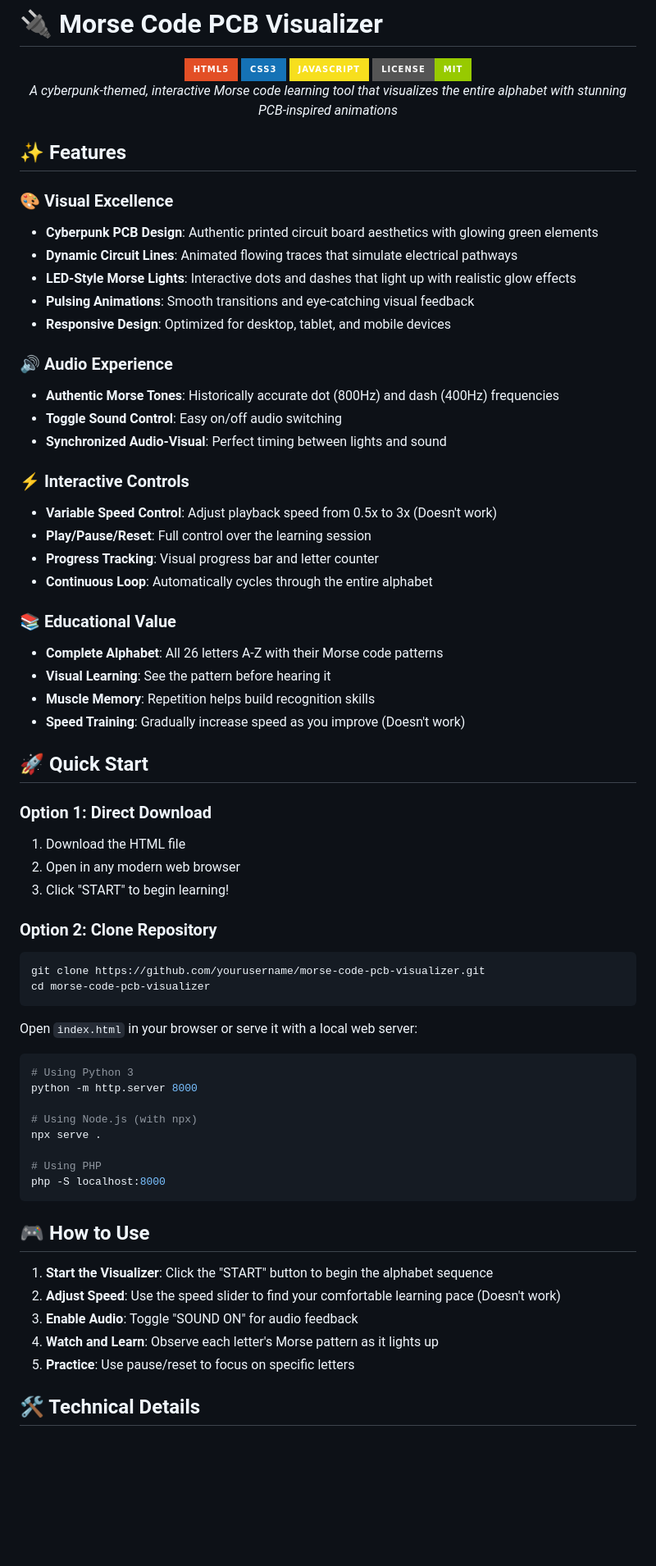
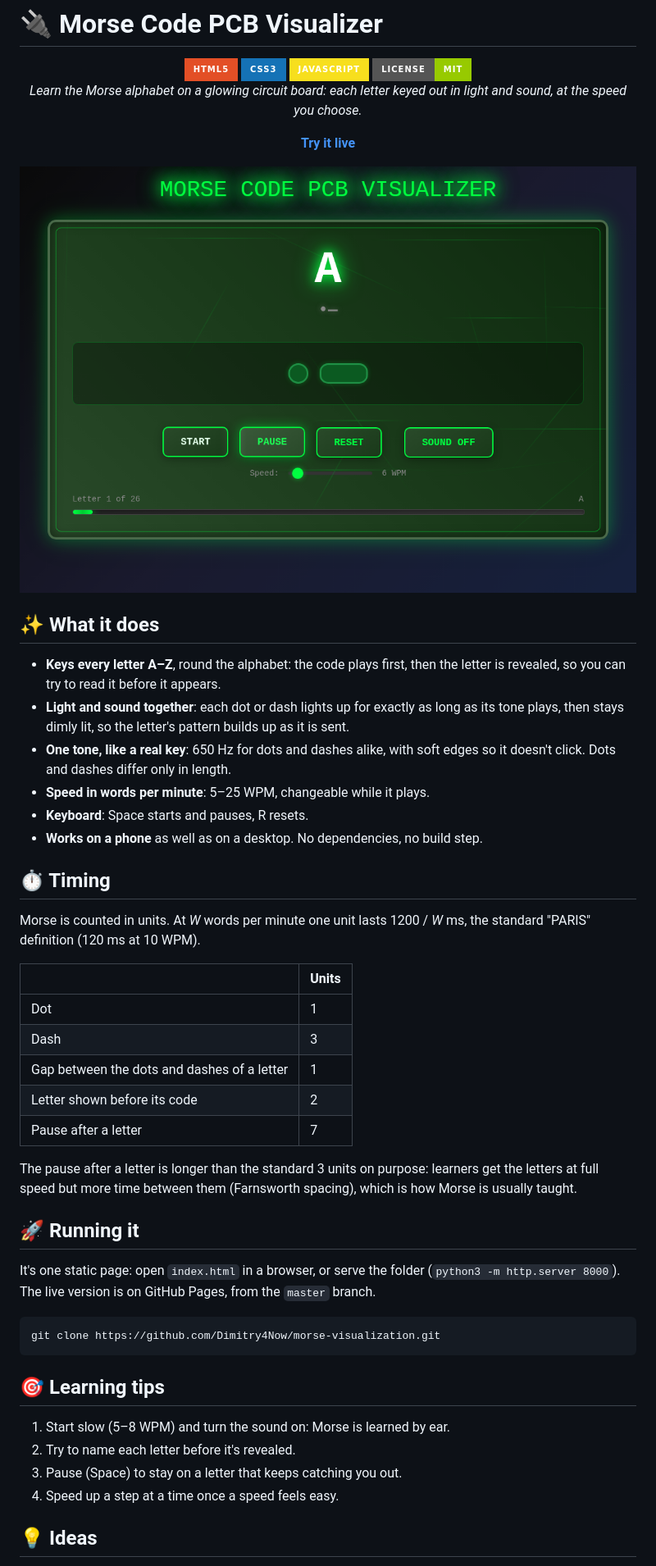
Before and after one commit to Dimitry4Now/morse-visualization, a Markdown page: README.md, the part around one of its changes. Shown at 82% size. Rendered like a GitHub page; pictures changed too: docs/screenshot.png (added); badges without logos; blank space fills up the shorter version.

````diff
--- a/README.md
+++ b/README.md
@@ -8,68 +8,49 @@
 </div>
 
 <div align="center">
-  <p><em>A cyberpunk-themed, interactive Morse code learning tool that visualizes the entire alphabet with stunning PCB-inspired animations</em></p>
+  <p><em>Learn the Morse alphabet on a glowing circuit board: each letter keyed out in light and sound, at the speed you choose.</em></p>
+  <p><strong><a href="https://dimitry4now.github.io/morse-visualization/">Try it live</a></strong></p>
 </div>
 
-## ✨ Features
+![The visualizer after sending A: the letter revealed above its dot and dash](docs/screenshot.png)
 
-### 🎨 Visual Excellence
-- **Cyberpunk PCB Design**: Authentic printed circuit board aesthetics with glowing green elements
-- **Dynamic Circuit Lines**: Animated flowing traces that simulate electrical pathways
-- **LED-Style Morse Lights**: Interactive dots and dashes that light up with realistic glow effects
-- **Pulsing Animations**: Smooth transitions and eye-catching visual feedback
-- **Responsive Design**: Optimized for desktop, tablet, and mobile devices
+## ✨ What it does
 
-### 🔊 Audio Experience
-- **Authentic Morse Tones**: Historically accurate dot (800Hz) and dash (400Hz) frequencies
-- **Toggle Sound Control**: Easy on/off audio switching
-- **Synchronized Audio-Visual**: Perfect timing between lights and sound
+- **Keys every letter A–Z**, round the alphabet: the code plays first, then the letter is revealed, so you can try to read it before it appears.
+- **Light and sound together**: each dot or dash lights up for exactly as long as its tone plays, then stays dimly lit, so the letter's pattern builds up as it is sent.
+- **One tone, like a real key**: 650 Hz for dots and dashes alike, with soft edges so it doesn't click. Dots and dashes differ only in length.
+- **Speed in words per minute**: 5–25 WPM, changeable while it plays.
+- **Keyboard**: Space starts and pauses, R resets.
+- **Works on a phone** as well as on a desktop. No dependencies, no build step.
 
-### ⚡ Interactive Controls
-- **Variable Speed Control**: Adjust playback speed from 0.5x to 3x (Doesn't work)
-- **Play/Pause/Reset**: Full control over the learning session
-- **Progress Tracking**: Visual progress bar and letter counter
-- **Continuous Loop**: Automatically cycles through the entire alphabet
+## ⏱️ Timing
 
-### 📚 Educational Value
-- **Complete Alphabet**: All 26 letters A-Z with their Morse code patterns
-- **Visual Learning**: See the pattern before hearing it
-- **Muscle Memory**: Repetition helps build recognition skills
-- **Speed Training**: Gradually increase speed as you improve (Doesn't work)
+Morse is counted in units. At *W* words per minute one unit lasts 1200 / *W* ms, the standard "PARIS" definition (120 ms at 10 WPM).
 
-## 🚀 Quick Start
+| | Units |
+|---|---|
+| Dot | 1 |
+| Dash | 3 |
+| Gap between the dots and dashes of a letter | 1 |
+| Letter shown before its code | 2 |
+| Pause after a letter | 7 |
 
-### Option 1: Direct Download
-1. Download the HTML file
-2. Open in any modern web browser
-3. Click "START" to begin learning!
+The pause after a letter is longer than the standard 3 units on purpose: learners get the letters at full speed but more time between them (Farnsworth spacing), which is how Morse is usually taught.
 
-### Option 2: Clone Repository
+## 🚀 Running it
+
+It's one static page: open `index.html` in a browser, or serve the folder (`python3 -m http.server 8000`). The live version is on GitHub Pages, from the `master` branch.
+
 ```bash
-git clone https://github.com/yourusername/morse-code-pcb-visualizer.git
-cd morse-code-pcb-visualizer
+git clone https://github.com/Dimitry4Now/morse-visualization.git
 ```
 
-Open `index.html` in your browser or serve it with a local web server:
+## 🎯 Learning tips
 
-```bash
-# Using Python 3
-python -m http.server 8000
+1. Start slow (5–8 WPM) and turn the sound on: Morse is learned by ear.
+2. Try to name each letter before it's revealed.
+3. Pause (Space) to stay on a letter that keeps catching you out.
+4. Speed up a step at a time once a speed feels easy.
 
-# Using Node.js (with npx)
-npx serve .
+## 💡 Ideas
 
-# Using PHP
-php -S localhost:8000
-```
-
-## 🎮 How to Use
-
-1. **Start the Visualizer**: Click the "START" button to begin the alphabet sequence
-2. **Adjust Speed**: Use the speed slider to find your comfortable learning pace (Doesn't work)
-3. **Enable Audio**: Toggle "SOUND ON" for audio feedback
-4. **Watch and Learn**: Observe each letter's Morse pattern as it lights up
-5. **Practice**: Use pause/reset to focus on specific letters
-
-## 🛠️ Technical Details
-
````
Also changed, not shown: other parts of README.md (+5 -84 lines).
